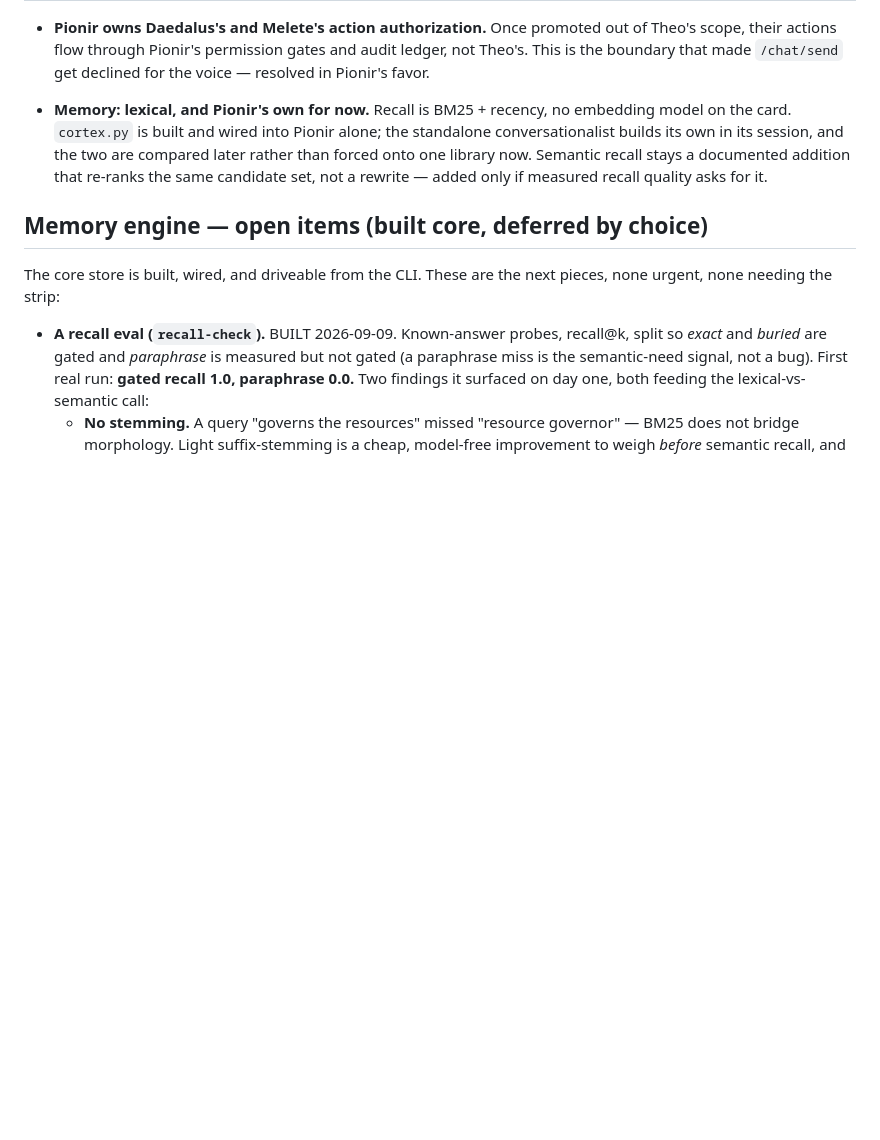
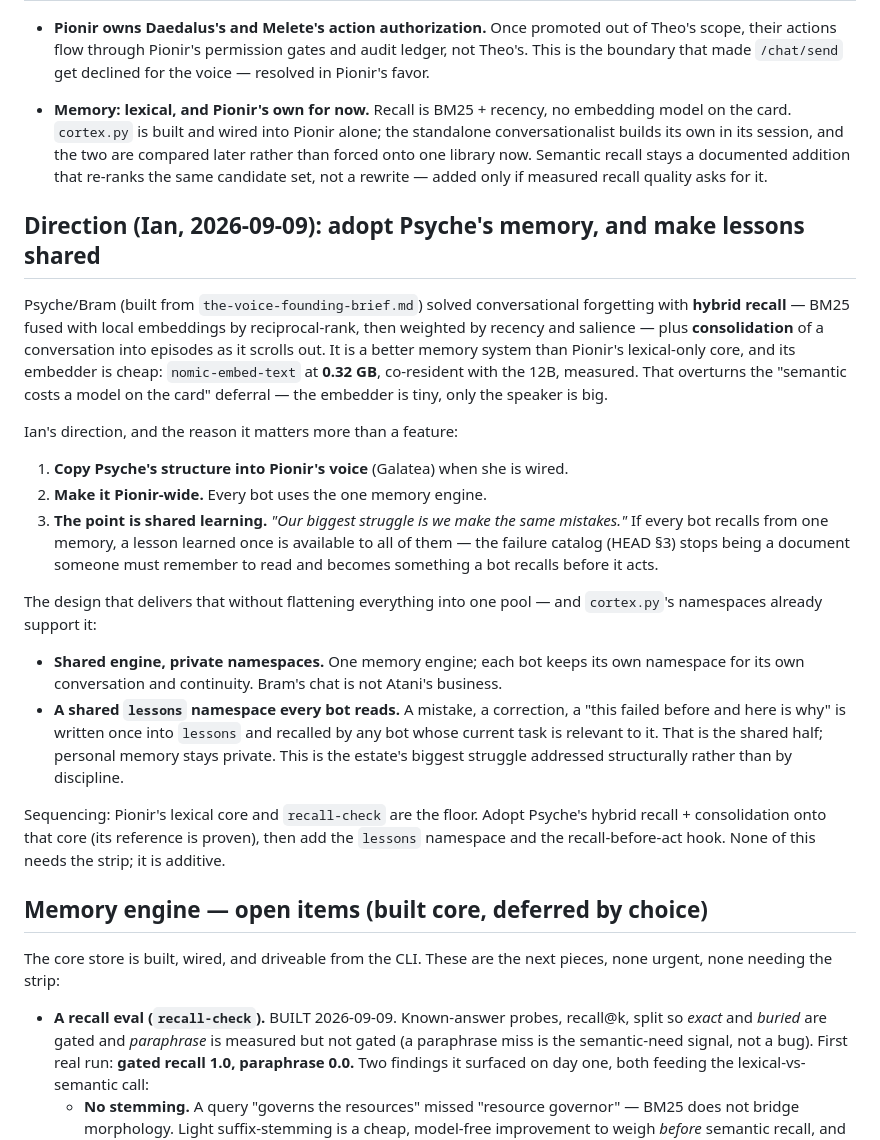
Before and after one commit to TheArtificialArchitect/Pionir, a Markdown page: docs/ARCHITECTURE_DECISIONS_2026-09.md, the part around the change. GitHub-like rendering; blank space fills up the shorter version.

Commit message:
Direction: adopt Psyche's memory, and make lessons shared across Pionir
Ian, after reviewing Psyche/Bram: copy its memory structure into Pionir's voice,
then across all of Pionir, because the point is bigger than recall quality. His
words - "our biggest struggle is we make the same mistakes." If every bot recalls
from one memory, a lesson learned once is available to all of them, and the
failure catalog (HEAD 3) stops being a document someone must remember to read and
becomes something a bot recalls before it acts.

The design that delivers it without flattening everything into one pool, which
cortex.py's namespaces already support: shared engine, private per-bot namespaces
for each bot's own conversation, and a shared `lessons` namespace every bot reads
when its task is relevant. Personal memory stays private; mistakes are everyone's.

Also voids an earlier deferral: semantic recall is cheap - Psyche measured
nomic-embed-text at 0.32 GB co-resident with the 12B, so the embedder is tiny and
only the speaker is big. Hybrid recall (BM25 + embeddings, reciprocal-rank) plus
consolidation is the target, with Psyche as the proven reference, layered onto
Pionir's lexical core and recall-check. Additive; needs no strip.

Co-Authored-By: Claude Opus 4.8 <noreply@anthropic.com>
Claude-Session: https://claude.ai/code/session_01MhMLsiGjqBucNJvie7tJQo

```diff
--- a/docs/ARCHITECTURE_DECISIONS_2026-09.md
+++ b/docs/ARCHITECTURE_DECISIONS_2026-09.md
@@ -105,6 +105,44 @@ Both are the estate's most expensive, best-documented failures.
   documented addition that re-ranks the same candidate set, not a rewrite — added
   only if measured recall quality asks for it.
 
+## Direction (Ian, 2026-09-09): adopt Psyche's memory, and make lessons shared
+
+Psyche/Bram (built from `the-voice-founding-brief.md`) solved conversational
+forgetting with **hybrid recall** — BM25 fused with local embeddings by
+reciprocal-rank, then weighted by recency and salience — plus **consolidation**
+of a conversation into episodes as it scrolls out. It is a better memory system
+than Pionir's lexical-only core, and its embedder is cheap: `nomic-embed-text` at
+**0.32 GB**, co-resident with the 12B, measured. That overturns the "semantic
+costs a model on the card" deferral — the embedder is tiny, only the speaker is
+big.
+
+Ian's direction, and the reason it matters more than a feature:
+
+1. **Copy Psyche's structure into Pionir's voice** (Galatea) when she is wired.
+2. **Make it Pionir-wide.** Every bot uses the one memory engine.
+3. **The point is shared learning.** *"Our biggest struggle is we make the same
+   mistakes."* If every bot recalls from one memory, a lesson learned once is
+   available to all of them — the failure catalog (HEAD §3) stops being a
+   document someone must remember to read and becomes something a bot recalls
+   before it acts.
+
+The design that delivers that without flattening everything into one pool — and
+`cortex.py`'s namespaces already support it:
+
+- **Shared engine, private namespaces.** One memory engine; each bot keeps its
+  own namespace for its own conversation and continuity. Bram's chat is not
+  Atani's business.
+- **A shared `lessons` namespace every bot reads.** A mistake, a correction, a
+  "this failed before and here is why" is written once into `lessons` and
+  recalled by any bot whose current task is relevant to it. That is the shared
+  half; personal memory stays private. This is the estate's biggest struggle
+  addressed structurally rather than by discipline.
+
+Sequencing: Pionir's lexical core and `recall-check` are the floor. Adopt
+Psyche's hybrid recall + consolidation onto that core (its reference is proven),
+then add the `lessons` namespace and the recall-before-act hook. None of this
+needs the strip; it is additive.
+
 ## Memory engine — open items (built core, deferred by choice)
 
 The core store is built, wired, and driveable from the CLI. These are the next
```
